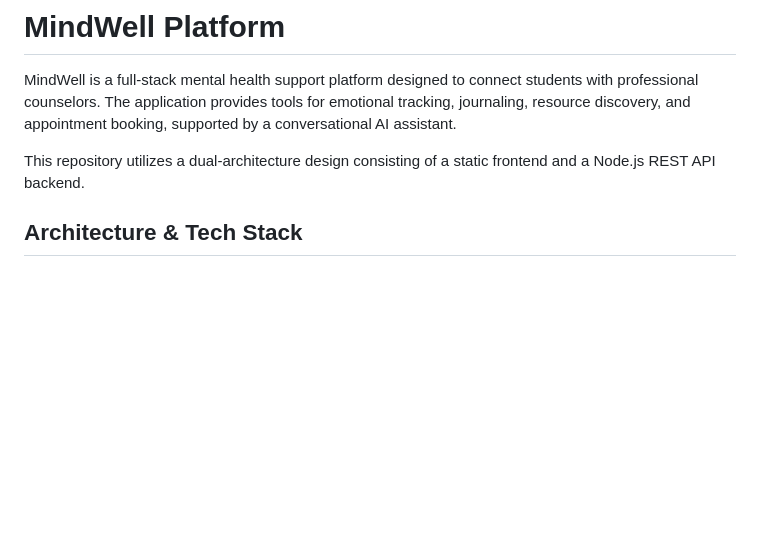
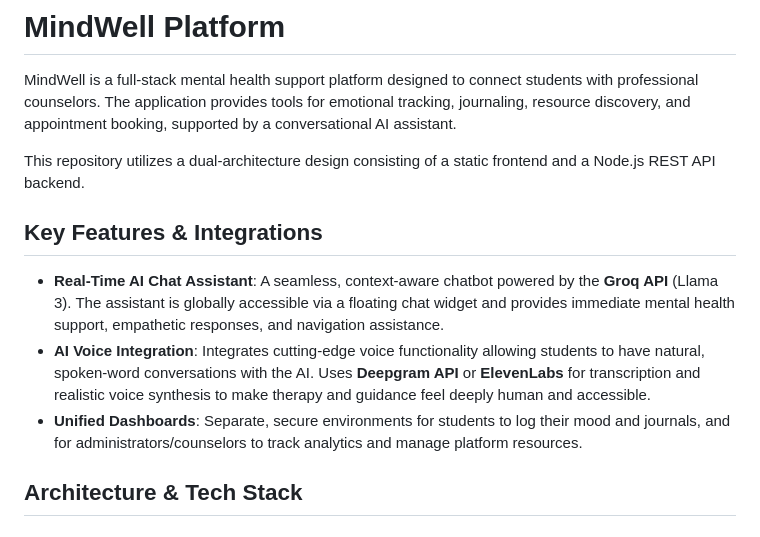
Before and after one commit to Vijaykumar-1121/Mindwell-project1.0, a Markdown page: README.md, the part around the change. Rendered like a GitHub page; blank space fills up the shorter version.

Commit message:
Highlight AI chat and voice integrations

```diff
--- a/README.md
+++ b/README.md
@@ -3,6 +3,12 @@
 MindWell is a full-stack mental health support platform designed to connect students with professional counselors. The application provides tools for emotional tracking, journaling, resource discovery, and appointment booking, supported by a conversational AI assistant.
 
 This repository utilizes a dual-architecture design consisting of a static frontend and a Node.js REST API backend.
+
+## Key Features & Integrations
+
+- **Real-Time AI Chat Assistant**: A seamless, context-aware chatbot powered by the **Groq API** (Llama 3). The assistant is globally accessible via a floating chat widget and provides immediate mental health support, empathetic responses, and navigation assistance.
+- **AI Voice Integration**: Integrates cutting-edge voice functionality allowing students to have natural, spoken-word conversations with the AI. Uses **Deepgram API** or **ElevenLabs** for transcription and realistic voice synthesis to make therapy and guidance feel deeply human and accessible.
+- **Unified Dashboards**: Separate, secure environments for students to log their mood and journals, and for administrators/counselors to track analytics and manage platform resources.
 
 ## Architecture & Tech Stack
 
```
